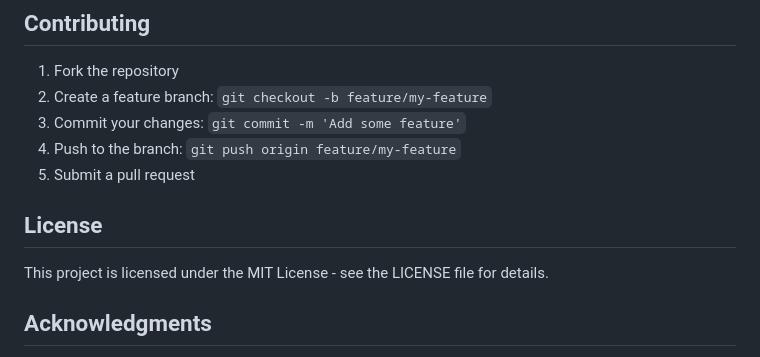
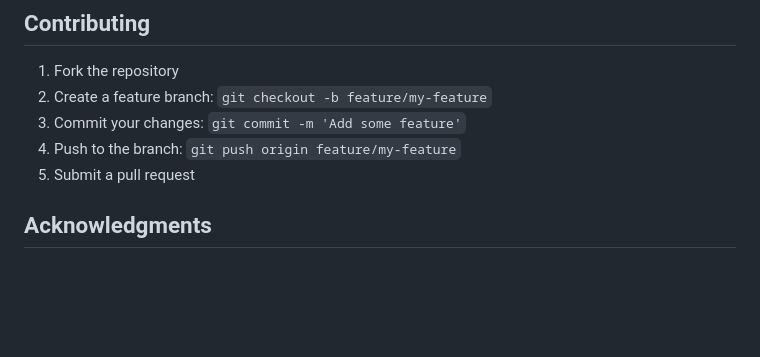
Before and after one commit to Karthik-R-Krishnan/feedback, a Markdown page: README.md, the part around the change. Drawn GitHub-style; blank space fills up the shorter version.

```diff
--- a/README.md
+++ b/README.md
@@ -164,9 +164,6 @@ This application is designed to be deployed on Red Hat OpenShift. The deployment
 4. Push to the branch: `git push origin feature/my-feature`
 5. Submit a pull request
 
-## License
-
-This project is licensed under the MIT License - see the LICENSE file for details.
 
 ## Acknowledgments
 
```
